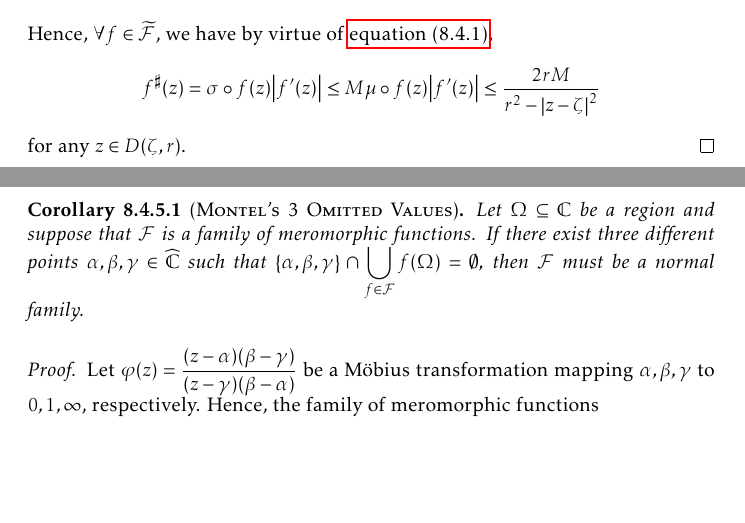
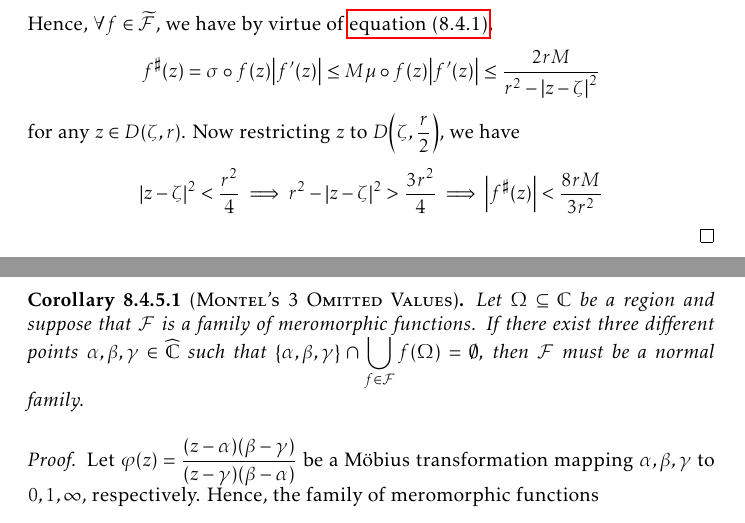
Before and after one commit to slipperking/complex-analysis-latex, a LaTeX document (main.tex): two parts of pages 190 and 191 of 203, joined at a grey line, cut so that both start at the same text, the shorter picture padded with empty space. Compiled offline with pdfLaTeX.

Commit message:
overleaf_to_git (Mon Sep 29 19:38:34 2025 -0700): update main.tex from r22448 to r22454

```diff
--- a/main.tex
+++ b/main.tex
@@ -4203,7 +4203,7 @@ Montel's Theorem for holomorphically normal families in \cref{thm:montel} can be
     \end{cases}.\]
     Hence, there exist open neighborhoods \(U_0,U_1,U_\infty\) of \(0,1,\infty\) respectively on which \(\frac\sigma\mu<1\). Since \(\frac{\sigma}{\mu}\in C^0(\mathbb{C})\),
     by \cref{thm:continuousfunctionboundedoncompact}, \(\exists M'>0\) such that \(\frac{\sigma}{\mu}<M'\) on \(\mathbb{C}\setminus\qty(U_0\cup U_1\cup U_\infty)\). Let \(M=\max\qty{M',1}\), and \[\therefore \sigma\leq M\mu\qq{on}\mathbb{C}\setminus\qty{0,1}.\]
-    Hence, \(\forall f\in\widetilde{\mathcal{F}}\), we have by virtue of \cref{eq:fundamentalnormalitytest_f_mu_pullback_inequality}, \[f^\sharp(z)=\sigma\circ f(z)\abs{f'(z)}\leq M\mu\circ f(z)\abs{f'(z)}\leq \frac{2rM}{r^2-\abs{z-\zeta}^2}\] for any \(z\in D(\zeta,r)\).
+    Hence, \(\forall f\in\widetilde{\mathcal{F}}\), we have by virtue of \cref{eq:fundamentalnormalitytest_f_mu_pullback_inequality}, \[f^\sharp(z)=\sigma\circ f(z)\abs{f'(z)}\leq M\mu\circ f(z)\abs{f'(z)}\leq \frac{2rM}{r^2-\abs{z-\zeta}^2}\] for any \(z\in D(\zeta,r)\). Now restricting \(z\) to \(D\qty(\zeta,\frac{r}{2})\), we have \[\abs{z-\zeta}^2<\frac{r^2}4\implies r^2-\abs{z-\zeta}^2>\frac{3r^2}4\implies\abs{f^\sharp(z)}<\frac{8rM}{3r^2}\]
 \end{proof}
 \begin{corollary}[\textsc{Montel's 3 Omitted Values}]
     Let \(\Omega\subseteq\mathbb{C}\) be a region and suppose that \(\mathcal{F}\) is a family of meromorphic functions. If there exist three different points \(\alpha,\beta,\gamma\in\extcomplex\) such that \(\qty{\alpha,\beta,\gamma}\cap\bigcup_{f\in\mathcal{F}}f(\Omega)=\emptyset\), then \(\mathcal{F}\) must be a normal family.
```
